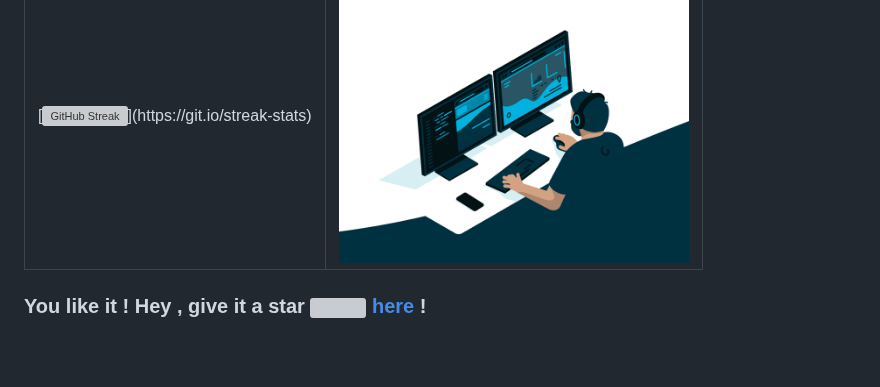
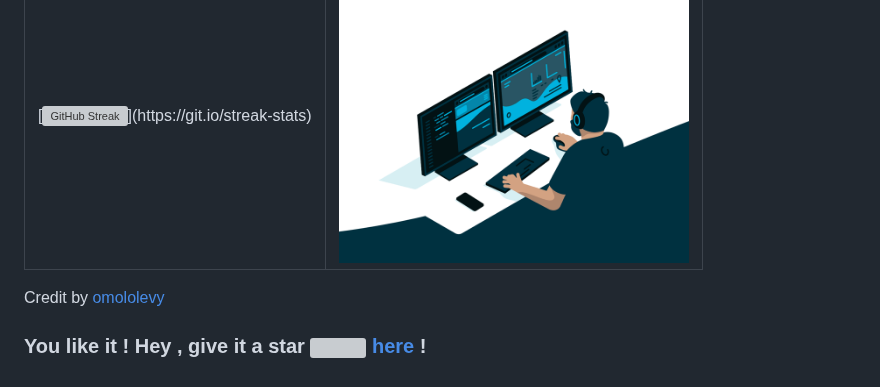
Before and after one commit to levi-x00/levi-x00, a Markdown page: README.md, the part around the change. GitHub-like rendering; blank space fills up the shorter version; grey boxes are pictures that could not be loaded.

```diff
--- a/README.md
+++ b/README.md
@@ -226,5 +226,5 @@ Hello! Welcome to my profile.<br> *****
 
 </div>
 -->
-
+Credit by [omololevy](https://github.com/omololevy)
 ### You like it ! Hey , give it a star <img src="https://img.icons8.com/fluency/20/000000/star.png" /> [here](https://github.com/levi-x00/levi-x00/) !
```
